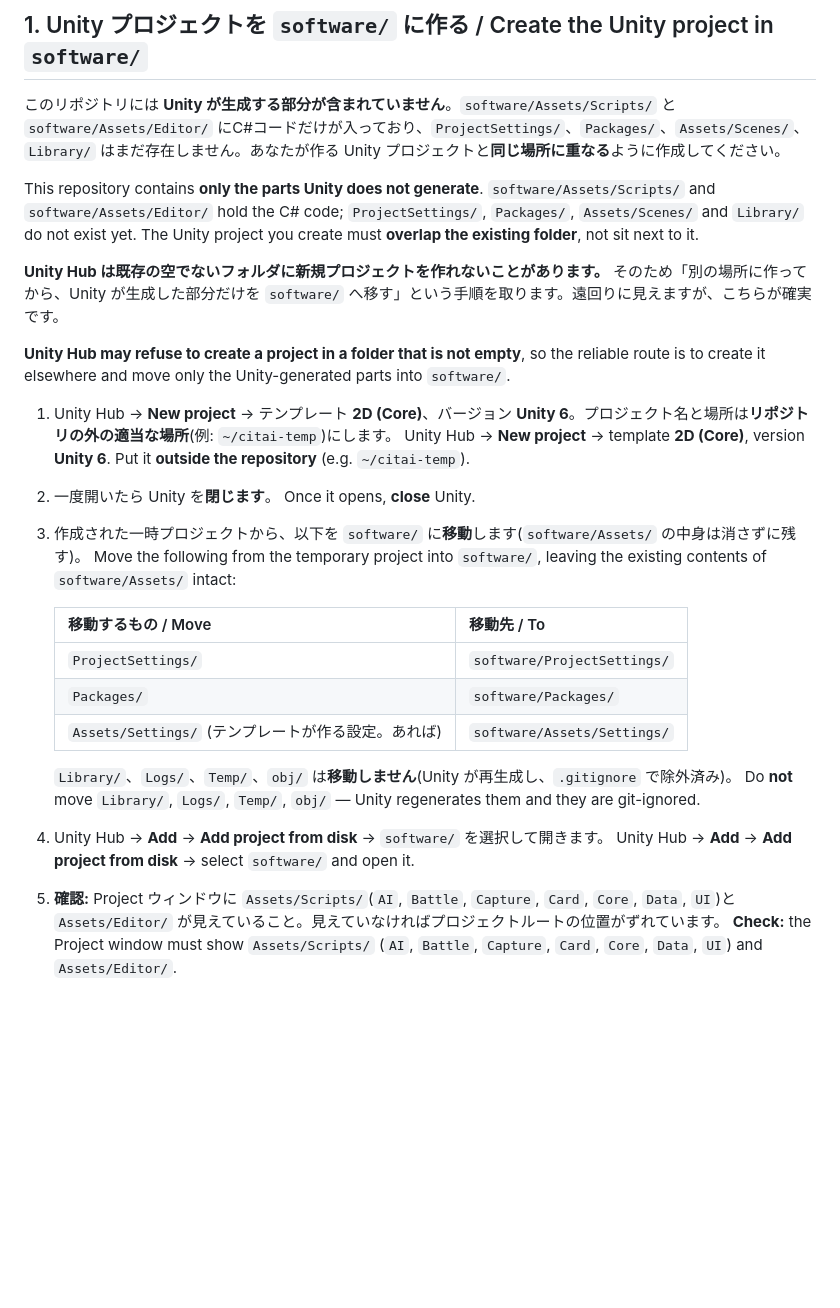
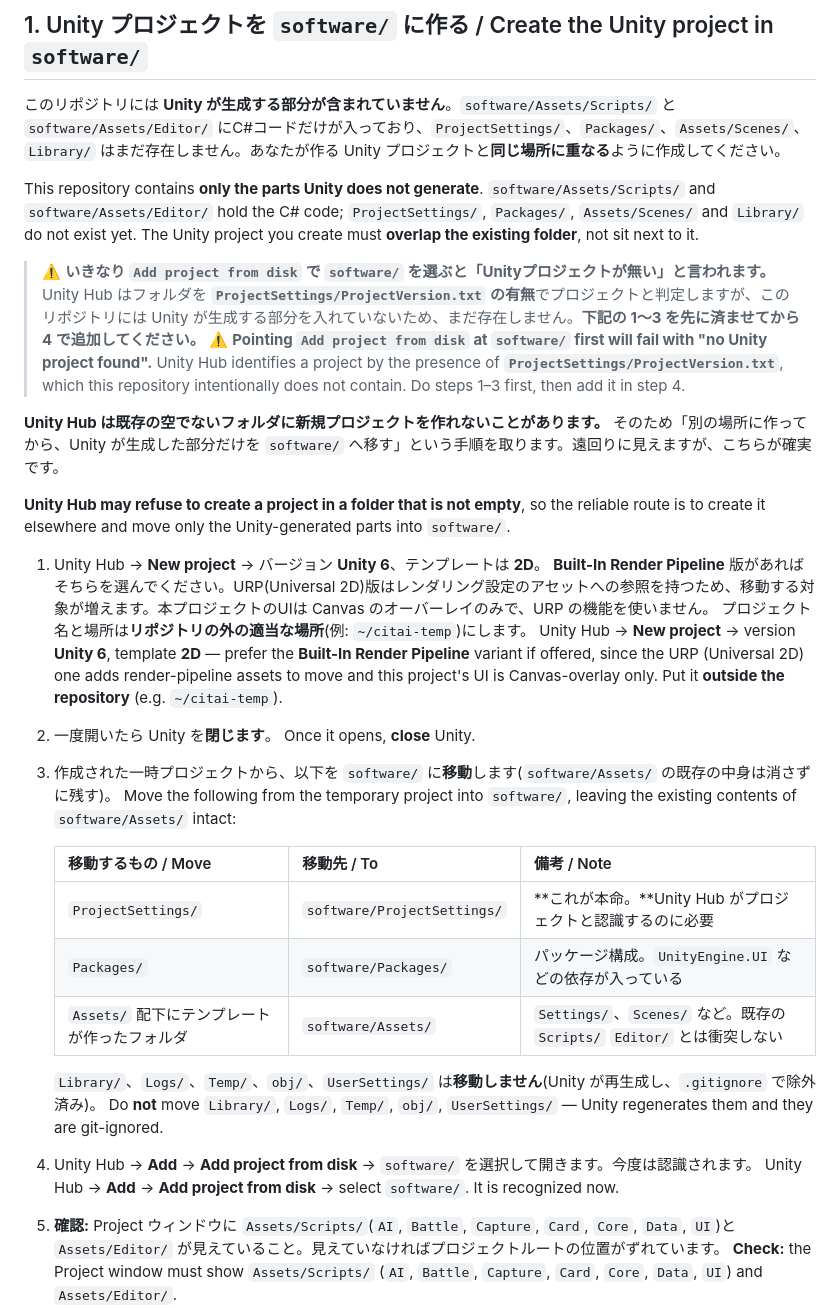
Before and after one commit to rubicontmt9/CITAItokens, a Markdown page: docs/setup-unity.md, the part around the change. Drawn GitHub-style; blank space fills up the shorter version.

Commit message:
docs: Add project from disk が先に失敗する点を明記
Unity Hub は ProjectSettings/ProjectVersion.txt の有無でプロジェクトを判定するため、
Unity が生成する部分を含めていないこのリポジトリでは、先に software/ を
Add project from disk で追加しようとすると「Unityプロジェクトが無い」で失敗する。
手順の順序を守る必要がある点を警告として冒頭に追加した。

あわせて、テンプレートは URP (Universal 2D) ではなく Built-In Render Pipeline 版を
推奨するよう変更した。URP版はレンダリング設定のアセットへの参照を持つため移動対象が
増えるが、本プロジェクトのUIは Canvas のオーバーレイのみで URP の機能を使わない。

移動対象の表に、なぜ ProjectSettings/ が必要かと、UserSettings/ を移動しない旨を追記。

Co-Authored-By: Claude Opus 5 <noreply@anthropic.com>
Claude-Session: https://claude.ai/code/session_017rXUbTEw5oFLgWXStgCg2s

```diff
--- a/docs/setup-unity.md
+++ b/docs/setup-unity.md
@@ -101,27 +101,32 @@ Binary assets like PNGs bloat Git history. **Git LFS** is worth considering, but
 
 This repository contains **only the parts Unity does not generate**. `software/Assets/Scripts/` and `software/Assets/Editor/` hold the C# code; `ProjectSettings/`, `Packages/`, `Assets/Scenes/` and `Library/` do not exist yet. The Unity project you create must **overlap the existing folder**, not sit next to it.
 
+> ⚠️ **いきなり `Add project from disk` で `software/` を選ぶと「Unityプロジェクトが無い」と言われます。** Unity Hub はフォルダを **`ProjectSettings/ProjectVersion.txt` の有無**でプロジェクトと判定しますが、このリポジトリには Unity が生成する部分を入れていないため、まだ存在しません。**下記の 1〜3 を先に済ませてから 4 で追加してください。**
+> ⚠️ **Pointing `Add project from disk` at `software/` first will fail with "no Unity project found".** Unity Hub identifies a project by the presence of **`ProjectSettings/ProjectVersion.txt`**, which this repository intentionally does not contain. Do steps 1–3 first, then add it in step 4.
+
 **Unity Hub は既存の空でないフォルダに新規プロジェクトを作れないことがあります。** そのため「別の場所に作ってから、Unity が生成した部分だけを `software/` へ移す」という手順を取ります。遠回りに見えますが、こちらが確実です。
 
 **Unity Hub may refuse to create a project in a folder that is not empty**, so the reliable route is to create it elsewhere and move only the Unity-generated parts into `software/`.
 
-1. Unity Hub → **New project** → テンプレート **2D (Core)**、バージョン **Unity 6**。プロジェクト名と場所は**リポジトリの外の適当な場所**(例: `~/citai-temp`)にします。
-   Unity Hub → **New project** → template **2D (Core)**, version **Unity 6**. Put it **outside the repository** (e.g. `~/citai-temp`).
+1. Unity Hub → **New project** → バージョン **Unity 6**、テンプレートは **2D**。
+   **Built-In Render Pipeline** 版があればそちらを選んでください。URP(Universal 2D)版はレンダリング設定のアセットへの参照を持つため、移動する対象が増えます。本プロジェクトのUIは Canvas のオーバーレイのみで、URP の機能を使いません。
+   プロジェクト名と場所は**リポジトリの外の適当な場所**(例: `~/citai-temp`)にします。
+   Unity Hub → **New project** → version **Unity 6**, template **2D** — prefer the **Built-In Render Pipeline** variant if offered, since the URP (Universal 2D) one adds render-pipeline assets to move and this project's UI is Canvas-overlay only. Put it **outside the repository** (e.g. `~/citai-temp`).
 2. 一度開いたら Unity を**閉じます**。
    Once it opens, **close** Unity.
-3. 作成された一時プロジェクトから、以下を `software/` に**移動**します(`software/Assets/` の中身は消さずに残す)。
+3. 作成された一時プロジェクトから、以下を `software/` に**移動**します(`software/Assets/` の既存の中身は消さずに残す)。
    Move the following from the temporary project into `software/`, leaving the existing contents of `software/Assets/` intact:
 
-   | 移動するもの / Move | 移動先 / To |
-   | --- | --- |
-   | `ProjectSettings/` | `software/ProjectSettings/` |
-   | `Packages/` | `software/Packages/` |
-   | `Assets/Settings/` (テンプレートが作る設定。あれば) | `software/Assets/Settings/` |
+   | 移動するもの / Move | 移動先 / To | 備考 / Note |
+   | --- | --- | --- |
+   | `ProjectSettings/` | `software/ProjectSettings/` | **これが本命。**Unity Hub がプロジェクトと認識するのに必要 |
+   | `Packages/` | `software/Packages/` | パッケージ構成。`UnityEngine.UI` などの依存が入っている |
+   | `Assets/` 配下にテンプレートが作ったフォルダ | `software/Assets/` | `Settings/`、`Scenes/` など。既存の `Scripts/` `Editor/` とは衝突しない |
 
-   `Library/`、`Logs/`、`Temp/`、`obj/` は**移動しません**(Unity が再生成し、`.gitignore` で除外済み)。
-   Do **not** move `Library/`, `Logs/`, `Temp/`, `obj/` — Unity regenerates them and they are git-ignored.
-4. Unity Hub → **Add** → **Add project from disk** → `software/` を選択して開きます。
-   Unity Hub → **Add** → **Add project from disk** → select `software/` and open it.
+   `Library/`、`Logs/`、`Temp/`、`obj/`、`UserSettings/` は**移動しません**(Unity が再生成し、`.gitignore` で除外済み)。
+   Do **not** move `Library/`, `Logs/`, `Temp/`, `obj/`, `UserSettings/` — Unity regenerates them and they are git-ignored.
+4. Unity Hub → **Add** → **Add project from disk** → `software/` を選択して開きます。今度は認識されます。
+   Unity Hub → **Add** → **Add project from disk** → select `software/`. It is recognized now.
 5. **確認:** Project ウィンドウに `Assets/Scripts/`(`AI`, `Battle`, `Capture`, `Card`, `Core`, `Data`, `UI`)と `Assets/Editor/` が見えていること。見えていなければプロジェクトルートの位置がずれています。
    **Check:** the Project window must show `Assets/Scripts/` (`AI`, `Battle`, `Capture`, `Card`, `Core`, `Data`, `UI`) and `Assets/Editor/`.
 6. 一時プロジェクトのフォルダは削除して構いません。
```
